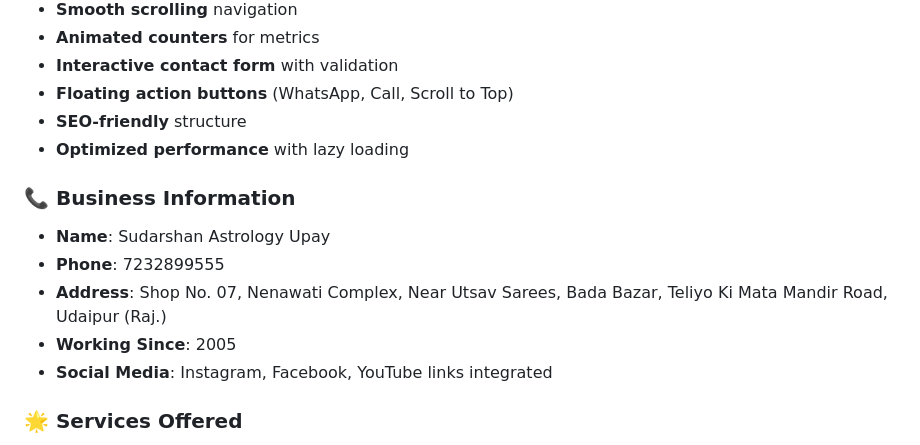
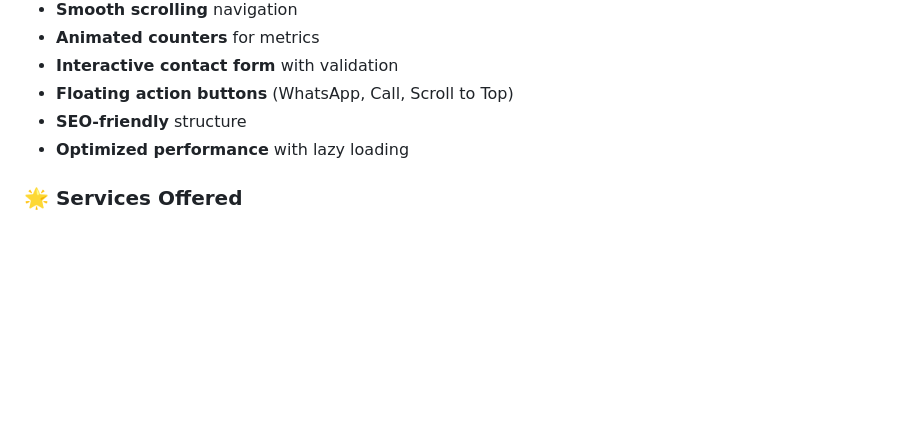
Before and after one commit to Eshbanoliver/Sudarshan-astrology, a Markdown page: README.md, the part around the change. Drawn GitHub-style; blank space fills up the shorter version.

```diff
--- a/README.md
+++ b/README.md
@@ -29,13 +29,6 @@ A fully responsive, modern astrology business website built with HTML, CSS, Java
 - **Floating action buttons** (WhatsApp, Call, Scroll to Top)
 - **SEO-friendly** structure
 - **Optimized performance** with lazy loading
-
-### 📞 Business Information
-- **Name**: Sudarshan Astrology Upay
-- **Phone**: 7232899555
-- **Address**: Shop No. 07, Nenawati Complex, Near Utsav Sarees, Bada Bazar, Teliyo Ki Mata Mandir Road, Udaipur (Raj.)
-- **Working Since**: 2005
-- **Social Media**: Instagram, Facebook, YouTube links integrated
 
 ### 🌟 Services Offered
 1. Kundli Matching
```
